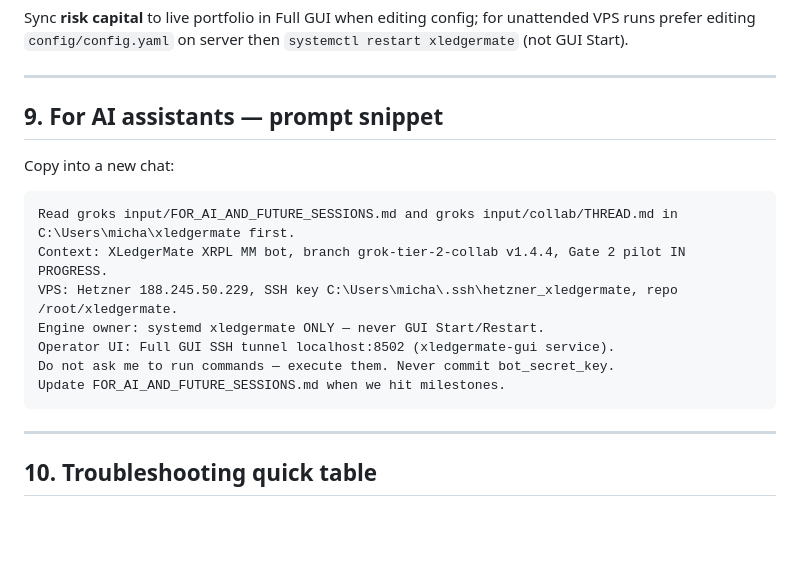
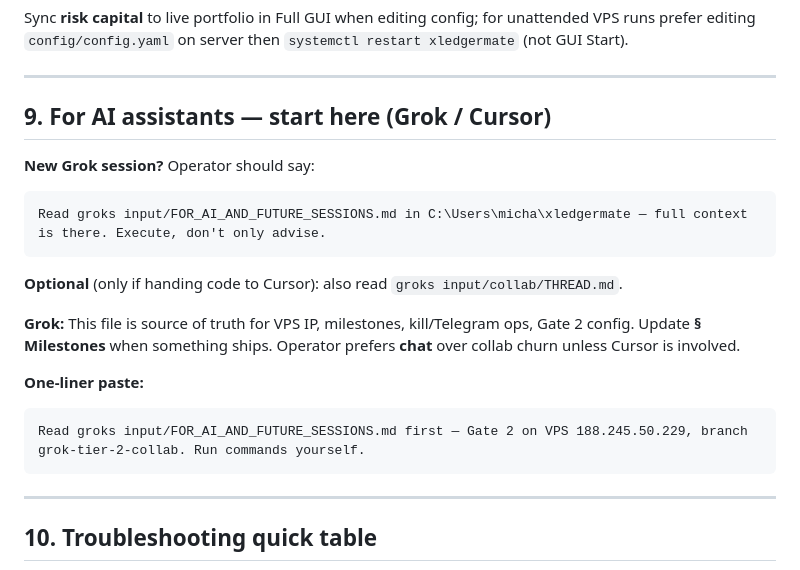
Before and after one commit to mdeckstine1/xledgermate, a Markdown page: groks input/FOR_AI_AND_FUTURE_SESSIONS.md, the part around the change. Drawn GitHub-style; blank space fills up the shorter version.

Commit message:
docs: FOR_AI section 9 — Grok sessions start here

````diff
--- a/groks input/FOR_AI_AND_FUTURE_SESSIONS.md
+++ b/groks input/FOR_AI_AND_FUTURE_SESSIONS.md
@@ -249,18 +249,22 @@ Sync **risk capital** to live portfolio in Full GUI when editing config; for una
 
 ---
 
-## 9. For AI assistants — prompt snippet
+## 9. For AI assistants — start here (Grok / Cursor)
 
-Copy into a new chat:
+**New Grok session?** Operator should say:
 
 ```
-Read groks input/FOR_AI_AND_FUTURE_SESSIONS.md and groks input/collab/THREAD.md in C:\Users\micha\xledgermate first.
-Context: XLedgerMate XRPL MM bot, branch grok-tier-2-collab v1.4.4, Gate 2 pilot IN PROGRESS.
-VPS: Hetzner 188.245.50.229, SSH key C:\Users\micha\.ssh\hetzner_xledgermate, repo /root/xledgermate.
-Engine owner: systemd xledgermate ONLY — never GUI Start/Restart.
-Operator UI: Full GUI SSH tunnel localhost:8502 (xledgermate-gui service).
-Do not ask me to run commands — execute them. Never commit bot_secret_key.
-Update FOR_AI_AND_FUTURE_SESSIONS.md when we hit milestones.
+Read groks input/FOR_AI_AND_FUTURE_SESSIONS.md in C:\Users\micha\xledgermate — full context is there. Execute, don't only advise.
+```
+
+**Optional** (only if handing code to Cursor): also read `groks input/collab/THREAD.md`.
+
+**Grok:** This file is source of truth for VPS IP, milestones, kill/Telegram ops, Gate 2 config. Update **§ Milestones** when something ships. Operator prefers **chat** over collab churn unless Cursor is involved.
+
+**One-liner paste:**
+
+```
+Read groks input/FOR_AI_AND_FUTURE_SESSIONS.md first — Gate 2 on VPS 188.245.50.229, branch grok-tier-2-collab. Run commands yourself.
 ```
 
 ---
````
